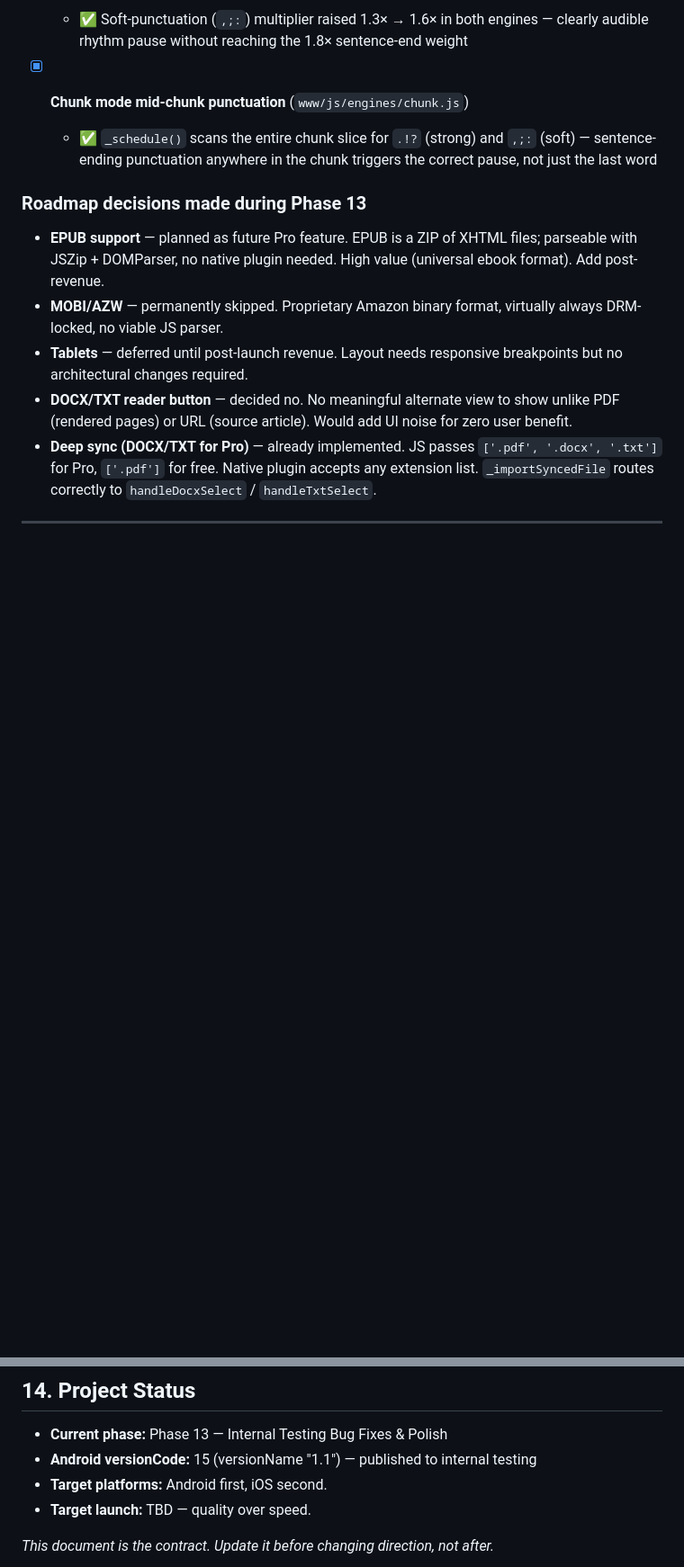
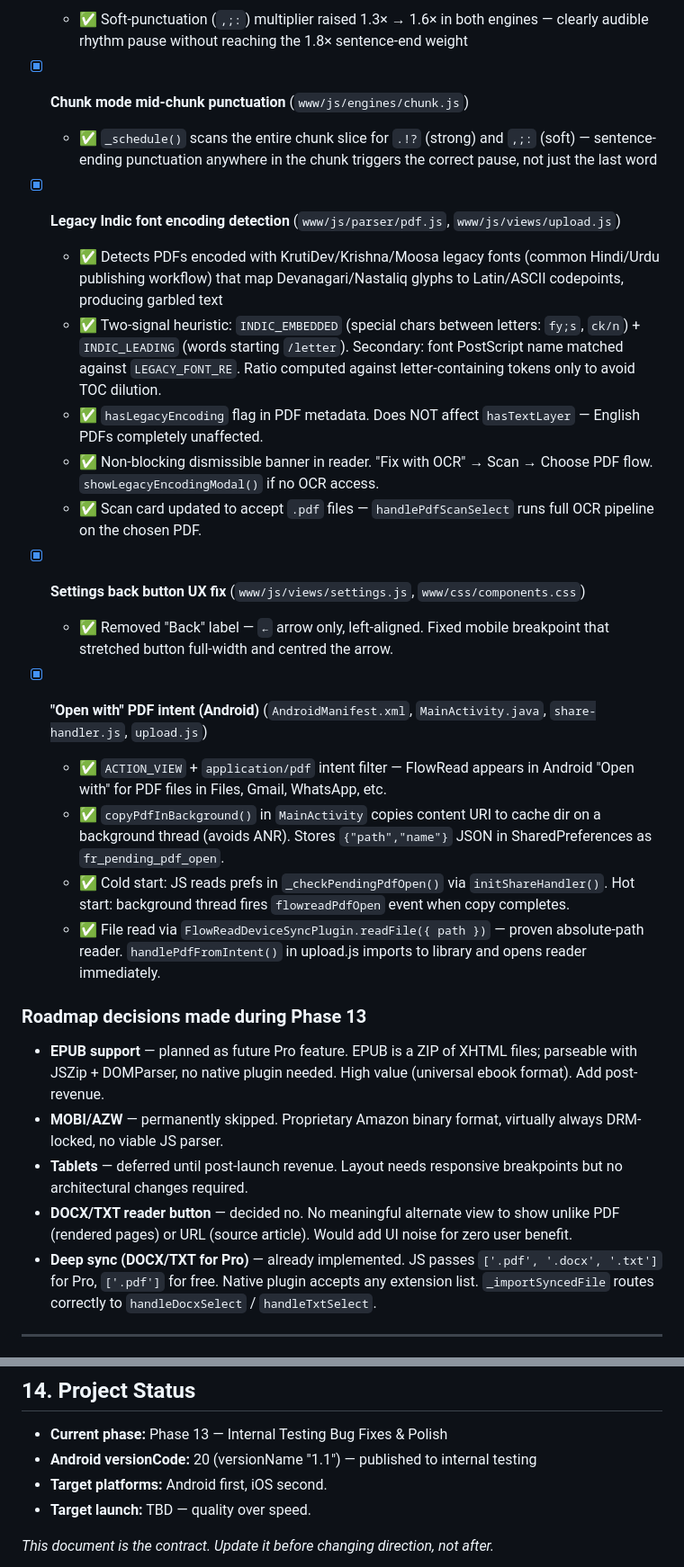
Before and after one commit to lost-coder1/FlowRead, a Markdown page: AGENTS.md, 2 parts joined by grey strips. Shown at 90% size. GitHub-like rendering; blank space fills up the shorter version.

Commit message:
Update CLAUDE.md and AGENTS.md with Phase 13 additions
Documents: legacy Indic font encoding detection + OCR banner, settings back
button fix, and Android 'Open with' PDF intent implementation. versionCode
updated to 20.

Co-Authored-By: Claude Sonnet 4.6 <noreply@anthropic.com>

```diff
--- a/AGENTS.md
+++ b/AGENTS.md
@@ -365,6 +365,22 @@ Next task to handle: **Task 12.1 — Daily reminder notifications**
 - [x] **Chunk mode mid-chunk punctuation** (`www/js/engines/chunk.js`)
   - ✅ `_schedule()` scans the entire chunk slice for `.!?` (strong) and `,;:` (soft) — sentence-ending punctuation anywhere in the chunk triggers the correct pause, not just the last word
 
+- [x] **Legacy Indic font encoding detection** (`www/js/parser/pdf.js`, `www/js/views/upload.js`)
+  - ✅ Detects PDFs encoded with KrutiDev/Krishna/Moosa legacy fonts (common Hindi/Urdu publishing workflow) that map Devanagari/Nastaliq glyphs to Latin/ASCII codepoints, producing garbled text
+  - ✅ Two-signal heuristic: `INDIC_EMBEDDED` (special chars between letters: `fy;s`, `ck/n`) + `INDIC_LEADING` (words starting `/letter`). Secondary: font PostScript name matched against `LEGACY_FONT_RE`. Ratio computed against letter-containing tokens only to avoid TOC dilution.
+  - ✅ `hasLegacyEncoding` flag in PDF metadata. Does NOT affect `hasTextLayer` — English PDFs completely unaffected.
+  - ✅ Non-blocking dismissible banner in reader. "Fix with OCR" → Scan → Choose PDF flow. `showLegacyEncodingModal()` if no OCR access.
+  - ✅ Scan card updated to accept `.pdf` files — `handlePdfScanSelect` runs full OCR pipeline on the chosen PDF.
+
+- [x] **Settings back button UX fix** (`www/js/views/settings.js`, `www/css/components.css`)
+  - ✅ Removed "Back" label — `←` arrow only, left-aligned. Fixed mobile breakpoint that stretched button full-width and centred the arrow.
+
+- [x] **"Open with" PDF intent (Android)** (`AndroidManifest.xml`, `MainActivity.java`, `share-handler.js`, `upload.js`)
+  - ✅ `ACTION_VIEW` + `application/pdf` intent filter — FlowRead appears in Android "Open with" for PDF files in Files, Gmail, WhatsApp, etc.
+  - ✅ `copyPdfInBackground()` in `MainActivity` copies content URI to cache dir on a background thread (avoids ANR). Stores `{"path","name"}` JSON in SharedPreferences as `fr_pending_pdf_open`.
+  - ✅ Cold start: JS reads prefs in `_checkPendingPdfOpen()` via `initShareHandler()`. Hot start: background thread fires `flowreadPdfOpen` event when copy completes.
+  - ✅ File read via `FlowReadDeviceSyncPlugin.readFile({ path })` — proven absolute-path reader. `handlePdfFromIntent()` in upload.js imports to library and opens reader immediately.
+
 ### Roadmap decisions made during Phase 13
 
 - **EPUB support** — planned as future Pro feature. EPUB is a ZIP of XHTML files; parseable with JSZip + DOMParser, no native plugin needed. High value (universal ebook format). Add post-revenue.
@@ -422,7 +438,7 @@ At session start: acknowledge reading AGENTS.md and state the current task. Befo
 ## 14. Project Status
 
 - **Current phase:** Phase 13 — Internal Testing Bug Fixes & Polish
-- **Android versionCode:** 15 (versionName "1.1") — published to internal testing
+- **Android versionCode:** 20 (versionName "1.1") — published to internal testing
 - **Target platforms:** Android first, iOS second.
 - **Target launch:** TBD — quality over speed.
 
```
